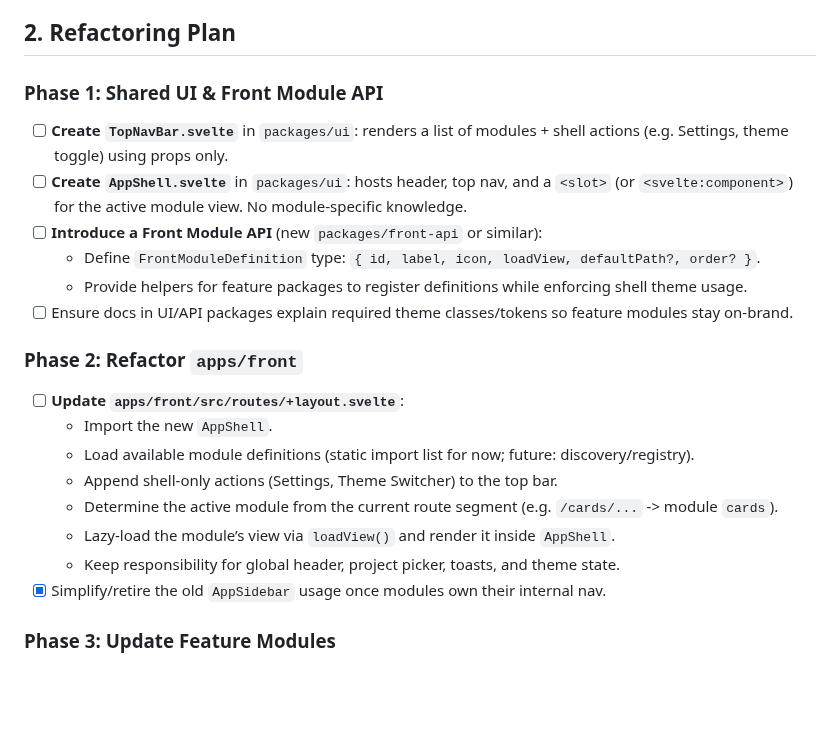
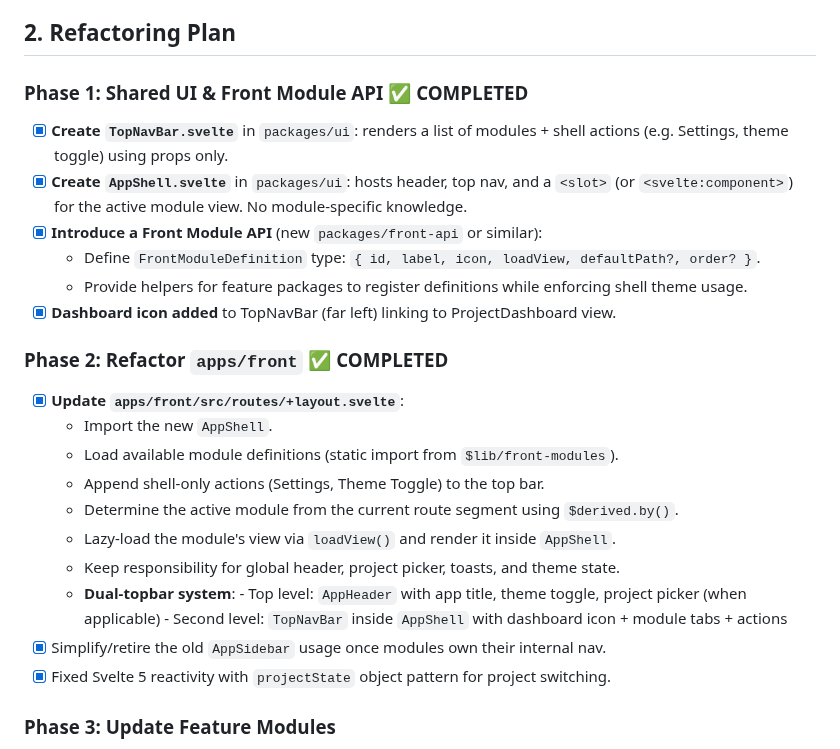
Before and after one commit to LokeGames/loke-cards, a Markdown page: TODO-REFACTOR-NAV.md, the part around the change. GitHub-like rendering; blank space fills up the shorter version.

Commit message:
auto commit - 2025-10-26 18:36:35

```diff
--- a/TODO-REFACTOR-NAV.md
+++ b/TODO-REFACTOR-NAV.md
@@ -22,25 +22,29 @@ This keeps the shell lightweight, reduces cross-app wiring, and lets each module
 
 ## 2. Refactoring Plan
 
-### Phase 1: Shared UI & Front Module API
+### Phase 1: Shared UI & Front Module API ✅ COMPLETED
 
--   [ ] **Create `TopNavBar.svelte`** in `packages/ui`: renders a list of modules + shell actions (e.g. Settings, theme toggle) using props only.
--   [ ] **Create `AppShell.svelte`** in `packages/ui`: hosts header, top nav, and a `<slot>` (or `<svelte:component>`) for the active module view. No module-specific knowledge.
--   [ ] **Introduce a Front Module API** (new `packages/front-api` or similar):
+-   [x] **Create `TopNavBar.svelte`** in `packages/ui`: renders a list of modules + shell actions (e.g. Settings, theme toggle) using props only.
+-   [x] **Create `AppShell.svelte`** in `packages/ui`: hosts header, top nav, and a `<slot>` (or `<svelte:component>`) for the active module view. No module-specific knowledge.
+-   [x] **Introduce a Front Module API** (new `packages/front-api` or similar):
     -   Define `FrontModuleDefinition` type: `{ id, label, icon, loadView, defaultPath?, order? }`.
     -   Provide helpers for feature packages to register definitions while enforcing shell theme usage.
--   [ ] Ensure docs in UI/API packages explain required theme classes/tokens so feature modules stay on-brand.
+-   [x] **Dashboard icon added** to TopNavBar (far left) linking to ProjectDashboard view.
 
-### Phase 2: Refactor `apps/front`
+### Phase 2: Refactor `apps/front` ✅ COMPLETED
 
--   [ ] **Update `apps/front/src/routes/+layout.svelte`**:
+-   [x] **Update `apps/front/src/routes/+layout.svelte`**:
     -   Import the new `AppShell`.
-    -   Load available module definitions (static import list for now; future: discovery/registry).
-    -   Append shell-only actions (Settings, Theme Switcher) to the top bar.
-    -   Determine the active module from the current route segment (e.g. `/cards/...` -> module `cards`).
-    -   Lazy-load the module’s view via `loadView()` and render it inside `AppShell`.
+    -   Load available module definitions (static import from `$lib/front-modules`).
+    -   Append shell-only actions (Settings, Theme Toggle) to the top bar.
+    -   Determine the active module from the current route segment using `$derived.by()`.
+    -   Lazy-load the module's view via `loadView()` and render it inside `AppShell`.
     -   Keep responsibility for global header, project picker, toasts, and theme state.
+    -   **Dual-topbar system**:
+      - Top level: `AppHeader` with app title, theme toggle, project picker (when applicable)
+      - Second level: `TopNavBar` inside `AppShell` with dashboard icon + module tabs + actions
 -   [x] Simplify/retire the old `AppSidebar` usage once modules own their internal nav.
+-   [x] Fixed Svelte 5 reactivity with `projectState` object pattern for project switching.
 
 ### Phase 3: Update Feature Modules
 
```
